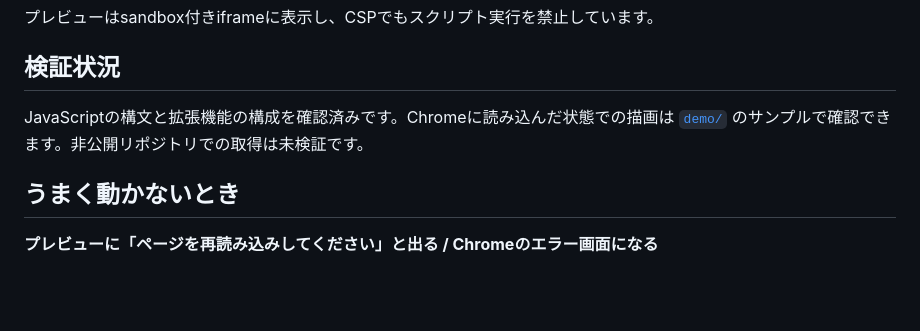
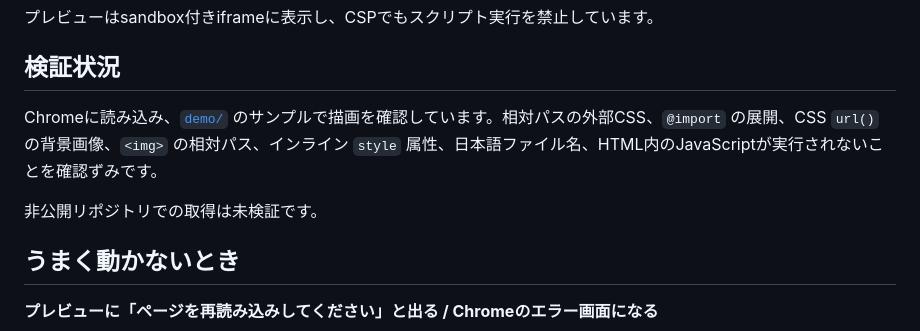
Before and after one commit to azpiero/github-html-preview, a Markdown page: github-html-preview/README.md, the part around the change. Drawn GitHub-style; blank space fills up the shorter version.

Commit message:
Record that rendering is verified in Chrome
demo/ のサンプルで、相対パスCSS・@import の展開・CSS url() の背景・
JavaScript が実行されないことを Chrome 上で確認した。

Co-Authored-By: Claude Opus 5 (1M context) <noreply@anthropic.com>

```diff
--- a/github-html-preview/README.md
+++ b/github-html-preview/README.md
@@ -68,7 +68,9 @@ ChromeのGitHubログインを利用してRawファイルの取得を試みま
 
 ## 検証状況
 
-JavaScriptの構文と拡張機能の構成を確認済みです。Chromeに読み込んだ状態での描画は [`demo/`](../demo/) のサンプルで確認できます。非公開リポジトリでの取得は未検証です。
+Chromeに読み込み、[`demo/`](../demo/) のサンプルで描画を確認しています。相対パスの外部CSS、`@import` の展開、CSS `url()` の背景画像、`<img>` の相対パス、インライン `style` 属性、日本語ファイル名、HTML内のJavaScriptが実行されないことを確認ずみです。
+
+非公開リポジトリでの取得は未検証です。
 
 ## うまく動かないとき
 
```
